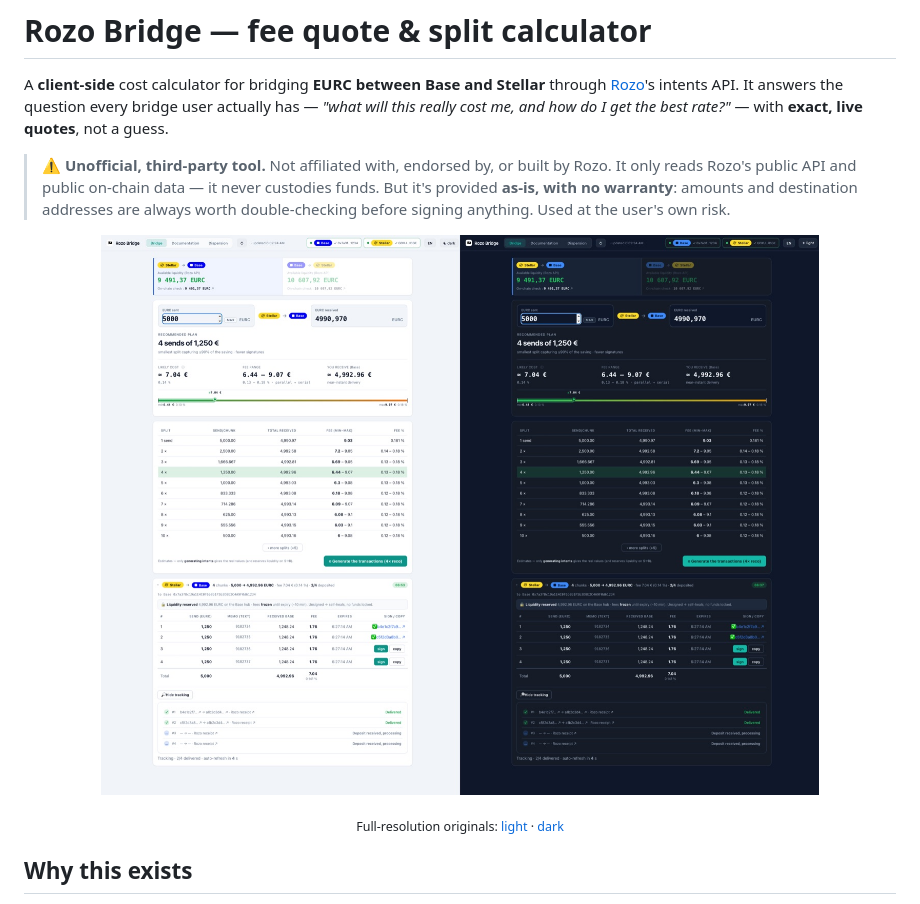
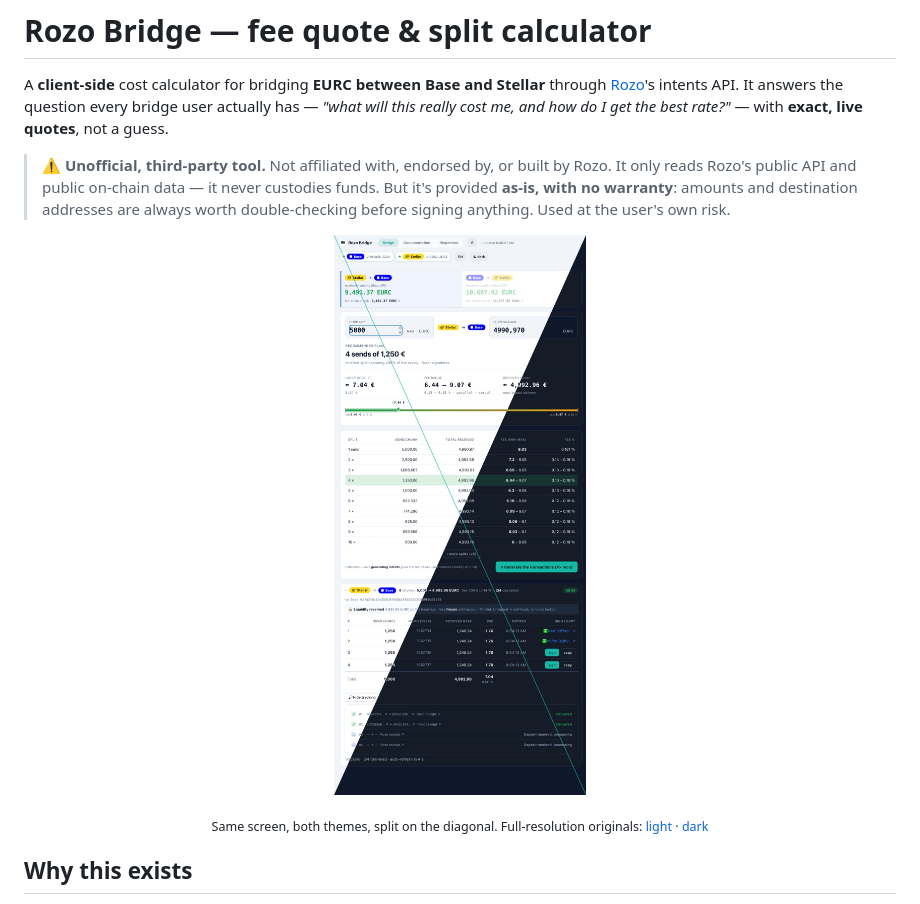
Before and after one commit to actarus314/rozo-bridge, a Markdown page: README.md, the part around the change. Drawn GitHub-style; pictures changed too: docs/img/bridge-preview.jpg.

Commit message:
Replace side-by-side screenshot with a single diagonal light/dark composite
One larger, more legible screenshot showing the full workflow (quote,
split table, generated intents, live tracking) with both themes
visible at once via a diagonal split, instead of two shrunk halves
side by side. Full-resolution light/dark originals (bigger recapture)
updated to match.

Co-Authored-By: Claude Sonnet 5 <noreply@anthropic.com>

```diff
--- a/README.md
+++ b/README.md
@@ -11,9 +11,9 @@ user actually has — *"what will this really cost me, and how do I get the best
 > worth double-checking before signing anything. Used at the user's own risk.
 
 <p align="center">
-  <img src="docs/img/bridge-preview.jpg" width="820" alt="Rozo Bridge — quote, split table and live intent tracking, light and dark theme side by side">
+  <img src="docs/img/bridge-preview.jpg" width="640" alt="Rozo Bridge — quote, split table and live intent tracking; light and dark theme shown at once, split diagonally">
 </p>
-<p align="center"><sub>Full-resolution originals: <a href="docs/img/bridge-light-full.png">light</a> · <a href="docs/img/bridge-dark-full.png">dark</a></sub></p>
+<p align="center"><sub>Same screen, both themes, split on the diagonal. Full-resolution originals: <a href="docs/img/bridge-light-full.png">light</a> · <a href="docs/img/bridge-dark-full.png">dark</a></sub></p>
 
 ## Why this exists
 
```
Also changed, not shown: docs/img/bridge-dark-full.png, docs/img/bridge-light-full.png.
